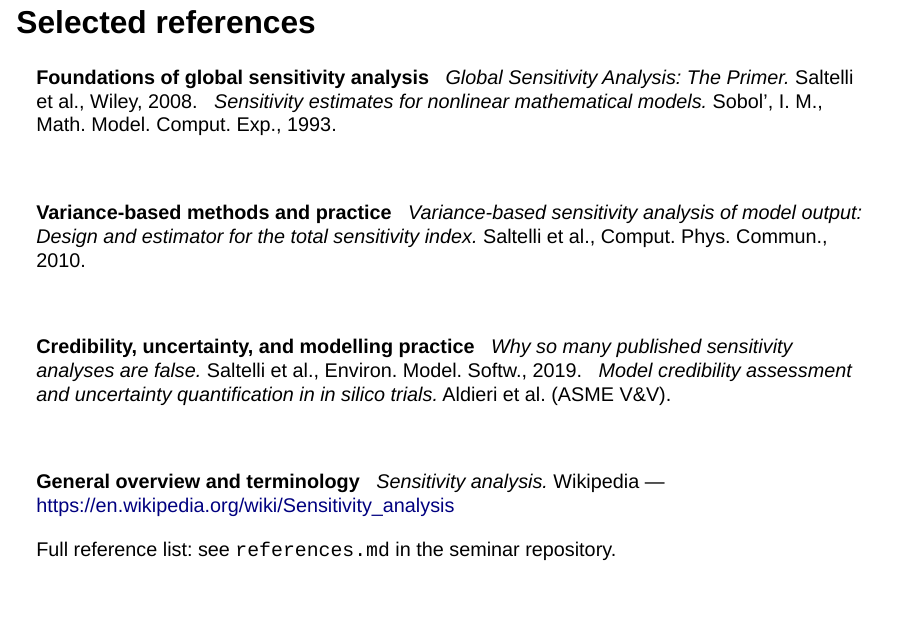
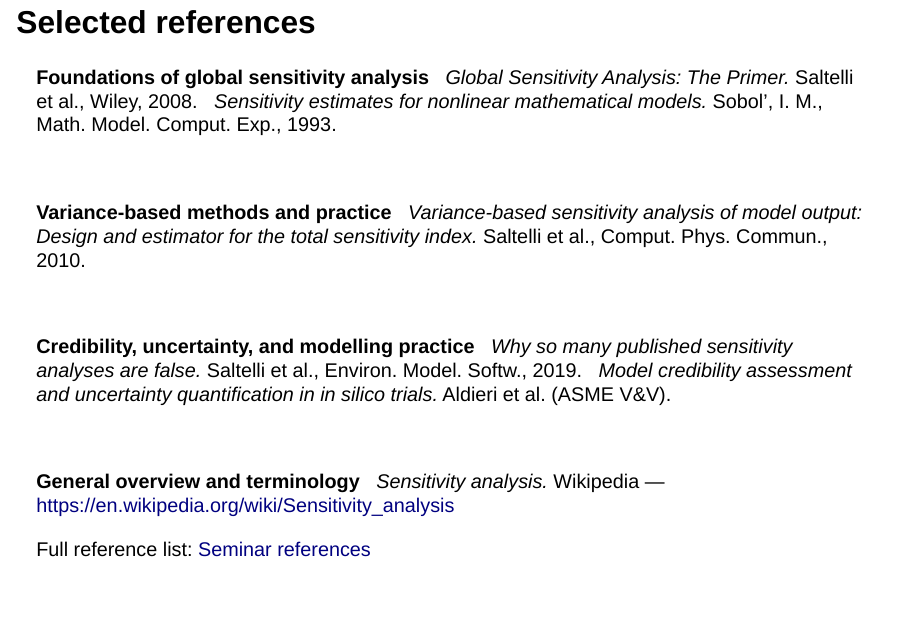
Before and after one commit to lrhgit/uqsa2025, a Quarto document (slides/intro.qmd): page 15 of 16. Rendered offline with R 4.5, knitr and Pandoc in place of Quarto, with nearby package versions; drawn as Slidy slides in place of the format the file asks for.

Commit message:
changes to make html visible

```diff
--- a/_quarto.yml
+++ b/_quarto.yml
@@ -10,9 +10,9 @@ format:
 
     theme:
       - default
-      - slides/assets/ntnu.scss
+      - ./slides/assets/ntnu.scss
 
-    logo: slides/assets/ntnu-logo.svg
+    logo: ./slides/assets/ntnu-logo.svg
     footer: "NTNU • Global Sensitivity Analysis • 3–4 Feb 2026"
     slide-number: true
 
--- a/slides/intro.qmd
+++ b/slides/intro.qmd
@@ -427,4 +427,5 @@ Saltelli et al., Comput. Phys. Commun., 2010.
 **General overview and terminology**
   *Sensitivity analysis.* Wikipedia — [https://en.wikipedia.org/wiki/Sensitivity_analysis](https://en.wikipedia.org/wiki/Sensitivity_analysis)
 
-Full reference list: see `references.md` in the seminar repository.
+
+Full reference list:  <a href="../seminar/references.html" target="_blank" rel="noopener">Seminar references </a>
```
